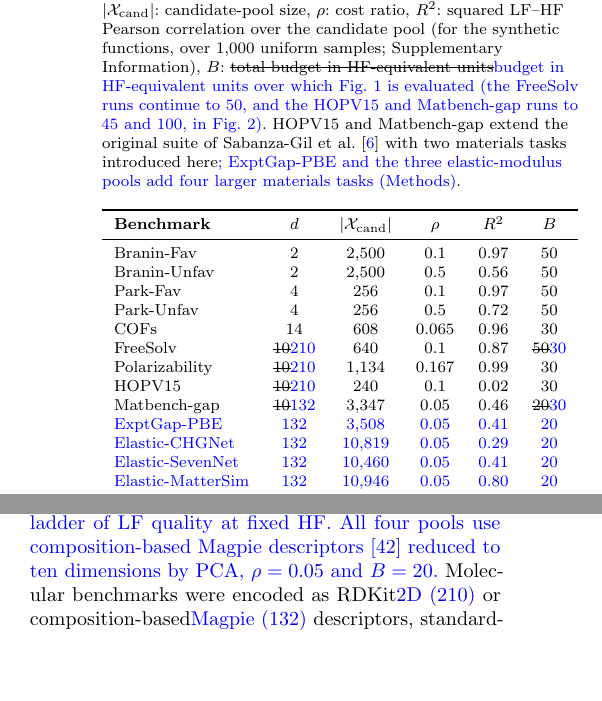
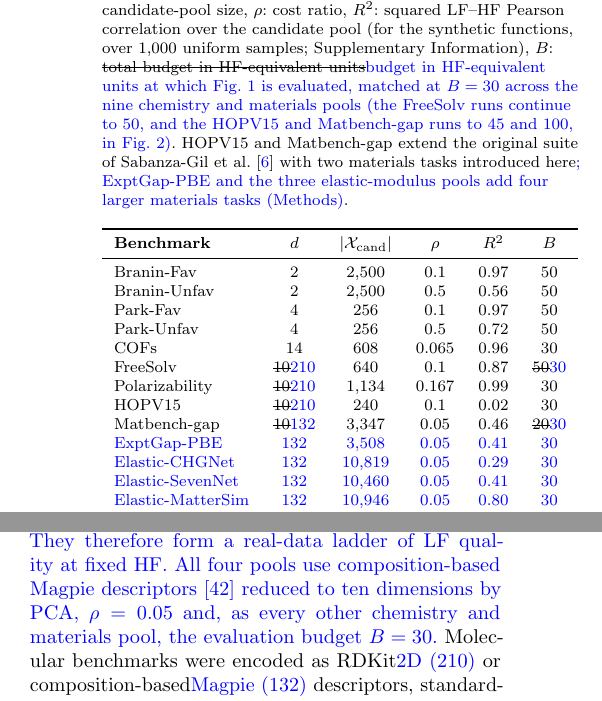
Before and after one commit to jaewook-lee4014/Jaewook-MFBO-TL-Paper, a LaTeX paper (main.tex): two parts of the columns of page 14 of 18, joined at a grey line, cut so that both start at the same text, the shorter picture padded with empty space. Compiled offline with pdfLaTeX.

Commit message:
Evaluate every chemistry and materials pool at a matched budget of 30: Table 1 rows and caption, Fig. 1 and Fig. 2 captions and Methods now state B = 30 for the four large pools; their attainment numbers are flagged for the B = 30 re-run

```diff
--- a/main.tex
+++ b/main.tex
@@ -704,7 +706,7 @@ hyperparameters are provided in the Supplementary Information.
 \begin{table}[h]
 \centering
 \caption{Benchmark suite. $d$: \del{input dimension}\new{descriptor dimension (the RDKit descriptors of the three molecular pools and the Magpie descriptors of the five inorganic pools are reduced to ten dimensions by PCA before modelling; Methods)}, $|\mathcal{X}_{\mathrm{cand}}|$:
-candidate-pool size, $\rho$: cost ratio, $R^2$: squared LF--HF Pearson correlation over the candidate pool (for the synthetic functions, over $1{,}000$ uniform samples; Supplementary Information), $B$: \del{total budget in HF-equivalent units}\new{budget in HF-equivalent units over which Fig.~\ref{fig:final_regret} is evaluated (the FreeSolv runs continue to 50, and the HOPV15 and Matbench-gap runs to 45 and 100, in Fig.~\ref{fig:regret_trajectory})}. HOPV15 and Matbench-gap extend the original suite of~Sabanza-Gil et
+candidate-pool size, $\rho$: cost ratio, $R^2$: squared LF--HF Pearson correlation over the candidate pool (for the synthetic functions, over $1{,}000$ uniform samples; Supplementary Information), $B$: \del{total budget in HF-equivalent units}\new{budget in HF-equivalent units at which Fig.~\ref{fig:final_regret} is evaluated, matched at $B = 30$ across the nine chemistry and materials pools (the FreeSolv runs continue to 50, and the HOPV15 and Matbench-gap runs to 45 and 100, in Fig.~\ref{fig:regret_trajectory})}. HOPV15 and Matbench-gap extend the original suite of~Sabanza-Gil et
 al.~\citep{sabanza2025best} with two materials tasks introduced here\new{; ExptGap-PBE and the three elastic-modulus pools add four larger materials tasks (Methods)}.}
 \label{tab:benchmarks}
 \begin{tabular}{lccccc}
@@ -720,10 +722,10 @@ FreeSolv & \del{10}\new{210} & 640 & 0.1 & 0.87 & \del{50}\new{30} \\
 Polarizability & \del{10}\new{210} & 1{,}134 & 0.167 & 0.99 & 30 \\
 HOPV15 & \del{10}\new{210} & 240 & 0.1 & 0.02 & 30 \\
 Matbench-gap & \del{10}\new{132} & 3{,}347 & 0.05 & 0.46 & \del{20}\new{30} \\
-\new{ExptGap-PBE} & \new{132} & \new{3{,}508} & \new{0.05} & \new{0.41} & \new{20} \\
-\new{Elastic-CHGNet} & \new{132} & \new{10{,}819} & \new{0.05} & \new{0.29} & \new{20} \\
-\new{Elastic-SevenNet} & \new{132} & \new{10{,}460} & \new{0.05} & \new{0.41} & \new{20} \\
-\new{Elastic-MatterSim} & \new{132} & \new{10{,}946} & \new{0.05} & \new{0.80} & \new{20} \\
+\new{ExptGap-PBE} & \new{132} & \new{3{,}508} & \new{0.05} & \new{0.41} & \new{30} \\
+\new{Elastic-CHGNet} & \new{132} & \new{10{,}819} & \new{0.05} & \new{0.29} & \new{30} \\
+\new{Elastic-SevenNet} & \new{132} & \new{10{,}460} & \new{0.05} & \new{0.41} & \new{30} \\
+\new{Elastic-MatterSim} & \new{132} & \new{10{,}946} & \new{0.05} & \new{0.80} & \new{30} \\
 \bottomrule
 \end{tabular}
 \end{table}
@@ -745,7 +747,7 @@ organic-photovoltaic donor molecules, using experimental power conversion effici
 and a Scharber-model estimate from computed frontier orbitals as the LF
 proxy~\citep{lopez2016harvard}.
 Matbench-gap contained $3{,}347$ inorganic compositions with experimental and computed band
-gaps~\citep{dunn2020benchmarking}. \new{Four larger materials pools complete the suite. ExptGap-PBE pairs the experimental band gaps of $3{,}508$ inorganic compositions~\citep{zhuo2018predicting} with their PBE band gaps from the Materials Project~\citep{jain2013commentary} as the LF source (both taken from matminer~\citep{ward2018matminer}, averaged over entries sharing a reduced formula and matched by formula), optimized towards the same $1.4$~eV target as Matbench-gap. The three elastic-modulus pools share one HF target, the DFT Voigt--Reuss--Hill shear modulus of the Materials Project compounds in the Matbench \texttt{log\_gvrh} task~\citep{dunn2020benchmarking,dejong2015charting}, to be maximized, and differ only in the LF source: the shear modulus recomputed on the same structures with the elasticity workflow of matcalc~\citep{matcalc} and one of three pretrained universal machine-learned interatomic potentials, CHGNet~\citep{deng2023chgnet}, SevenNet~\citep{park2024scalable} or MatterSim~\citep{yang2024mattersim}, whose agreement with the DFT values increases in that order ($R^2 = 0.29$, $0.41$ and $0.80$; pools of $10{,}819$, $10{,}460$ and $10{,}946$ compounds for which the respective potential converged). They therefore form a real-data ladder of LF quality at fixed HF. All four pools use composition-based Magpie descriptors~\citep{ward2016general} reduced to ten dimensions by PCA, $\rho = 0.05$ and $B = 20$.} Molecular benchmarks were encoded as RDKit\new{ 2D ($210$)} or composition-based\new{ Magpie ($132$)} descriptors,
+gaps~\citep{dunn2020benchmarking}. \new{Four larger materials pools complete the suite. ExptGap-PBE pairs the experimental band gaps of $3{,}508$ inorganic compositions~\citep{zhuo2018predicting} with their PBE band gaps from the Materials Project~\citep{jain2013commentary} as the LF source (both taken from matminer~\citep{ward2018matminer}, averaged over entries sharing a reduced formula and matched by formula), optimized towards the same $1.4$~eV target as Matbench-gap. The three elastic-modulus pools share one HF target, the DFT Voigt--Reuss--Hill shear modulus of the Materials Project compounds in the Matbench \texttt{log\_gvrh} task~\citep{dunn2020benchmarking,dejong2015charting}, to be maximized, and differ only in the LF source: the shear modulus recomputed on the same structures with the elasticity workflow of matcalc~\citep{matcalc} and one of three pretrained universal machine-learned interatomic potentials, CHGNet~\citep{deng2023chgnet}, SevenNet~\citep{park2024scalable} or MatterSim~\citep{yang2024mattersim}, whose agreement with the DFT values increases in that order ($R^2 = 0.29$, $0.41$ and $0.80$; pools of $10{,}819$, $10{,}460$ and $10{,}946$ compounds for which the respective potential converged). They therefore form a real-data ladder of LF quality at fixed HF. All four pools use composition-based Magpie descriptors~\citep{ward2016general} reduced to ten dimensions by PCA, $\rho = 0.05$ and, as every other chemistry and materials pool, the evaluation budget $B = 30$.} Molecular benchmarks were encoded as RDKit\new{ 2D ($210$)} or composition-based\new{ Magpie ($132$)} descriptors,
 standardized, and reduced to ten dimensions by PCA once at
 initialization; maximization targets were negated. Cost ratios were matched to the originating
 studies to enable indirect comparison with prior single- and multi-fidelity GP
```
Also changed, not shown: main.tex (8 more changed lines).
